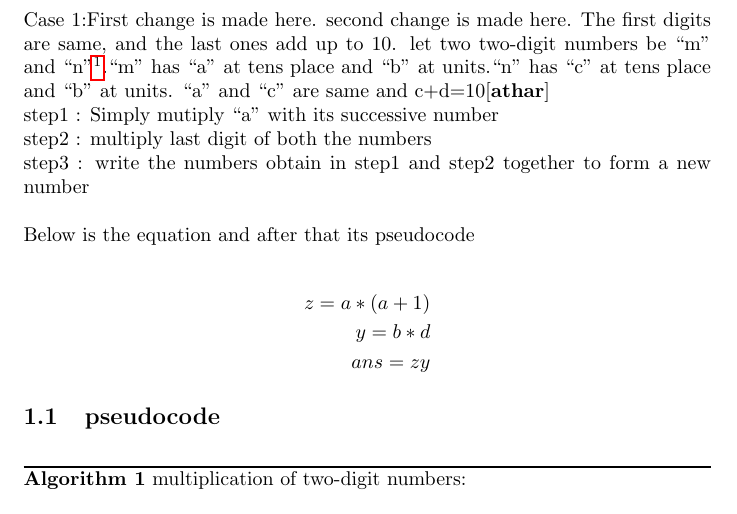
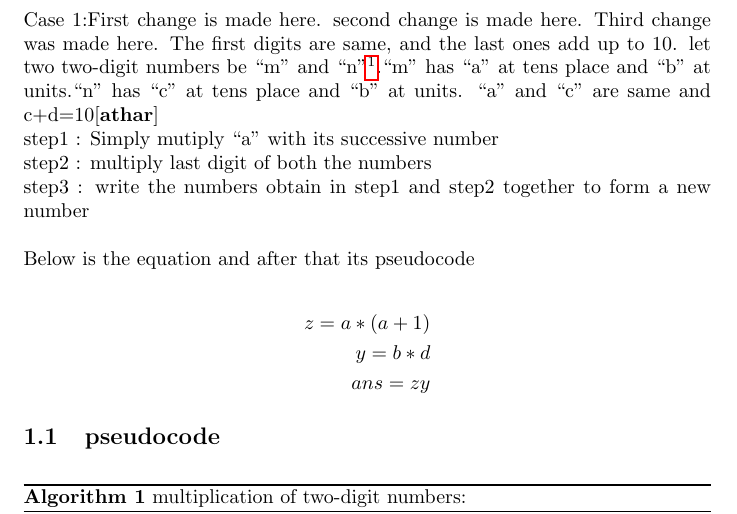
Before and after one commit to siddharthaga/cs251q1, a LaTeX document (a11q1.tex): part of page 2 of 5, cut so that both start at the same text. Compiled offline with pdfLaTeX.

Commit message:
fifth time

```diff
--- a/a11q1.tex
+++ b/a11q1.tex
@@ -19,7 +19,8 @@
 \newpage
 \section{Case 1} \label{case 1}
 \noindent Case 1:First change is made here.
-second change is made here.  The first digits are same, and the last ones add up to 10.
+second change is made here.
+Third change was made here.  The first digits are same, and the last ones add up to 10.
 let two two-digit numbers be ``m'' and ``n''\footnote{these are exactly two-digit numbers}.``m'' has ``a'' at tens place and ``b'' at units.``n'' has ``c'' at tens place and ``b'' at units. ``a'' and ``c'' are same and c+d=10\cite{athar}
 
 \noindent step1 : Simply mutiply ``a'' with its successive number \\
```
Also changed, not shown: a11q11.bib (+1 -1 lines).
